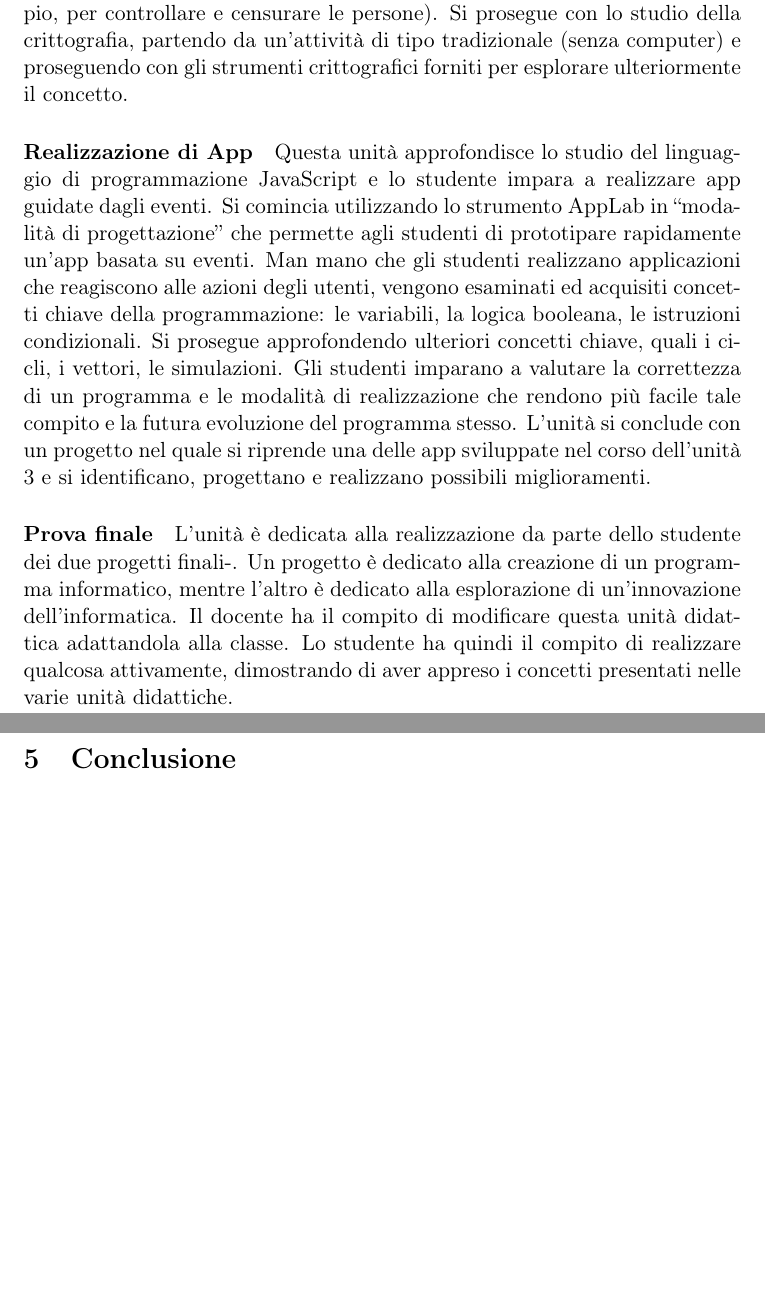
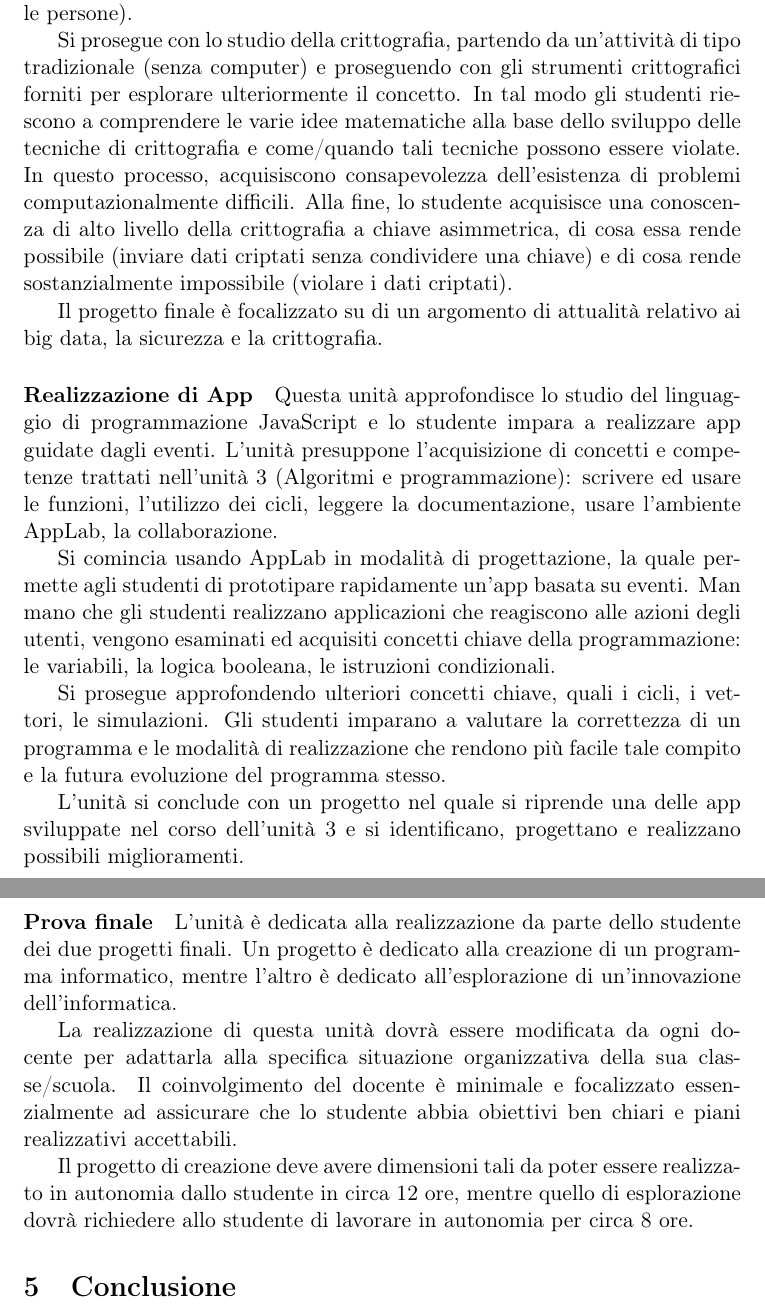
Before and after one commit to lparolari/computational-thinking-in-high-school, a LaTeX document (article/article.tex): two parts of pages 7 and 8 of 8 before the commit and two parts of pages 8 and 9 of 9 after it, joined at a grey line, cut so that both start at the same text, the shorter picture padded with empty space. Compiled offline with pdfLaTeX.

Commit message:
Update article teaching units description

```diff
--- a/article/article.tex
+++ b/article/article.tex
@@ -323,6 +374,0 @@ mondo moderno, sul ruolo essenziale che hanno i computer nella loro
-elaborazione, e sui possibili usi sia positivi (ad esempio, per
-sostenere l'innovazione) che negativi (ad esempio, per controllare e
-censurare le persone).  Si prosegue con lo studio della crittografia,
-partendo da un'attività di tipo tradizionale (senza computer) e
-proseguendo con gli strumenti crittografici forniti per esplorare
-ulteriormente il concetto.
@@ -329,29 +380,63 @@ ulteriormente il concetto.
+positivi (ad esempio, per sostenere l'innovazione) che negativi (ad
+esempio, per controllare e censurare le persone).
+
+Si prosegue con lo studio della crittografia, partendo da un'attività
+di tipo tradizionale (senza computer) e proseguendo con gli strumenti
+crittografici forniti per esplorare ulteriormente il concetto. In tal
+modo gli studenti riescono a comprendere le varie idee matematiche
+alla base dello sviluppo delle tecniche di crittografia e come/quando
+tali tecniche possono essere violate. In questo processo, acquisiscono
+consapevolezza dell'esistenza di problemi computazionalmente
+difficili. Alla fine, lo studente acquisisce una conoscenza di alto
+livello della crittografia a chiave asimmetrica, di cosa essa rende
+possibile (inviare dati criptati senza condividere una chiave) e di
+cosa rende sostanzialmente impossibile (violare i dati criptati).
+
+Il progetto finale è focalizzato su di un argomento di attualità
+relativo ai big data, la sicurezza e la crittografia.
 
 \paragraph{Realizzazione di App}
+
 Questa unità approfondisce lo studio del linguaggio di programmazione
 JavaScript e lo studente impara a realizzare app guidate dagli
-eventi. Si comincia utilizzando lo strumento AppLab in ``modalità di
-progettazione'' che permette agli studenti di prototipare rapidamente
-un'app basata su eventi. Man mano che gli studenti realizzano
-applicazioni che reagiscono alle azioni degli utenti, vengono
-esaminati ed acquisiti concetti chiave della programmazione: le
-variabili, la logica booleana, le istruzioni condizionali. Si prosegue
-approfondendo ulteriori concetti chiave, quali i cicli, i vettori, le
-simulazioni. Gli studenti imparano a valutare la correttezza di un
-programma e le modalità di realizzazione che rendono più facile tale
-compito e la futura evoluzione del programma stesso. L'unità si
-conclude con un progetto nel quale si riprende una delle app
-sviluppate nel corso dell'unità 3 e si identificano, progettano e
+eventi. L'unità presuppone l'acquisizione di concetti e competenze
+trattati nell'unità 3 (Algoritmi e programmazione): scrivere ed usare
+le funzioni, l'utilizzo dei cicli, leggere la documentazione, usare
+l'ambiente AppLab, la collaborazione.
+
+Si comincia usando AppLab in modalità di progettazione, la quale
+permette agli studenti di prototipare rapidamente un'app basata su
+eventi. Man mano che gli studenti realizzano applicazioni che
+reagiscono alle azioni degli utenti, vengono esaminati ed acquisiti
+concetti chiave della programmazione: le variabili, la logica
+booleana, le istruzioni condizionali.
+
+Si prosegue approfondendo ulteriori concetti chiave, quali i cicli, i
+vettori, le simulazioni. Gli studenti imparano a valutare la
+correttezza di un programma e le modalità di realizzazione che rendono
+più facile tale compito e la futura evoluzione del programma stesso.
+
+L'unità si conclude con un progetto nel quale si riprende una delle
+app sviluppate nel corso dell'unità 3 e si identificano, progettano e
 realizzano possibili miglioramenti.
 
 \paragraph{Prova finale}
+
 L'unità è dedicata alla realizzazione da parte dello studente dei due
-progetti finali-. Un progetto è dedicato alla creazione di un
-programma informatico, mentre l'altro è dedicato alla esplorazione di
-un'innovazione dell'informatica. Il docente ha il compito di
-modificare questa unità didattica adattandola alla classe. Lo studente
-ha quindi il compito di realizzare qualcosa attivamente, dimostrando
-di aver appreso i concetti presentati nelle varie unità didattiche.
+progetti finali. Un progetto è dedicato alla creazione di un programma
+informatico, mentre l'altro è dedicato all'esplorazione di
+un'innovazione dell'informatica.
+
+La realizzazione di questa unità dovrà essere modificata da ogni
+docente per adattarla alla specifica situazione organizzativa della
+sua classe/scuola. Il coinvolgimento del docente è minimale e
+focalizzato essenzialmente ad assicurare che lo studente abbia
+obiettivi ben chiari e piani realizzativi accettabili.
+
+Il progetto di creazione deve avere dimensioni tali da poter essere
+realizzato in autonomia dallo studente in circa 12 ore, mentre quello
+di esplorazione dovrà richiedere allo studente di lavorare in
+autonomia per circa 8 ore.
 
 \section{Conclusione}
 
```
Also changed, not shown: article/article.tex (99 more changed lines).
